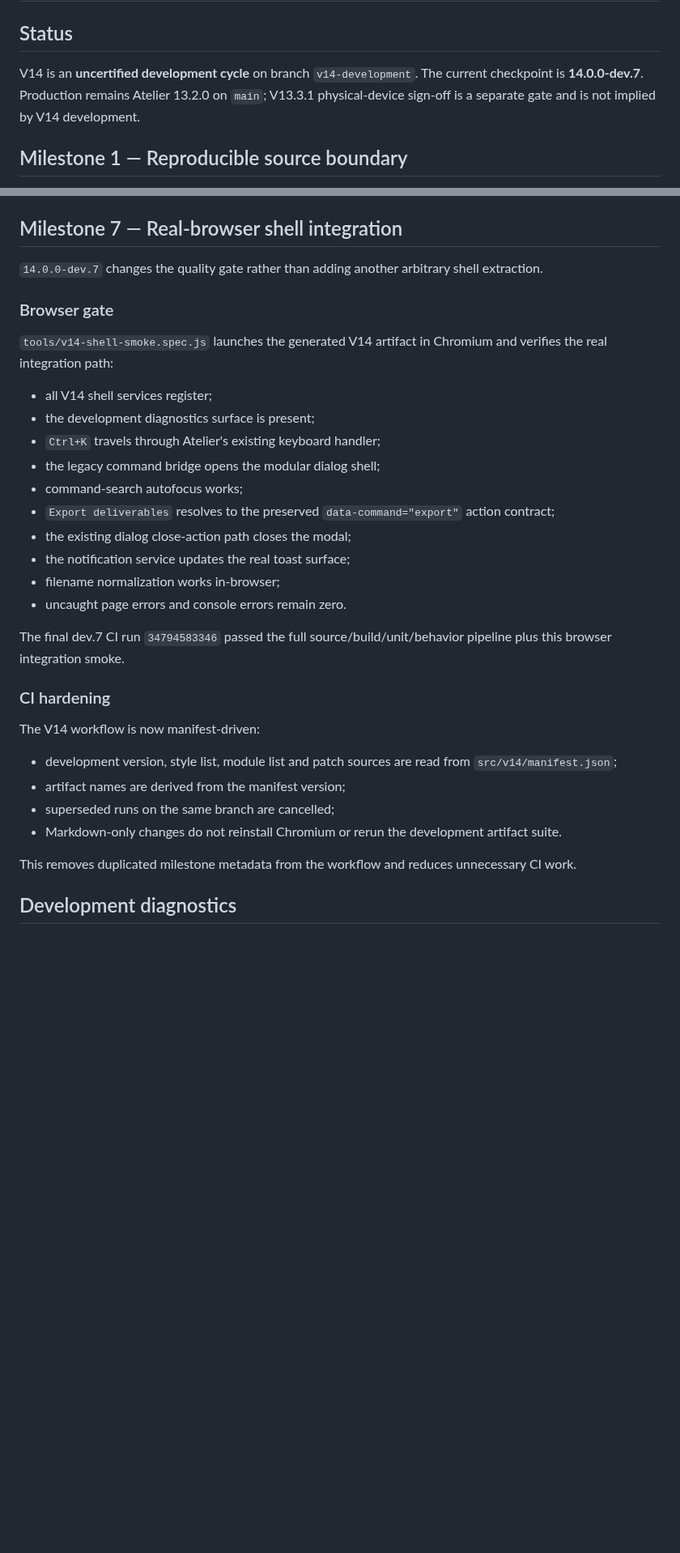
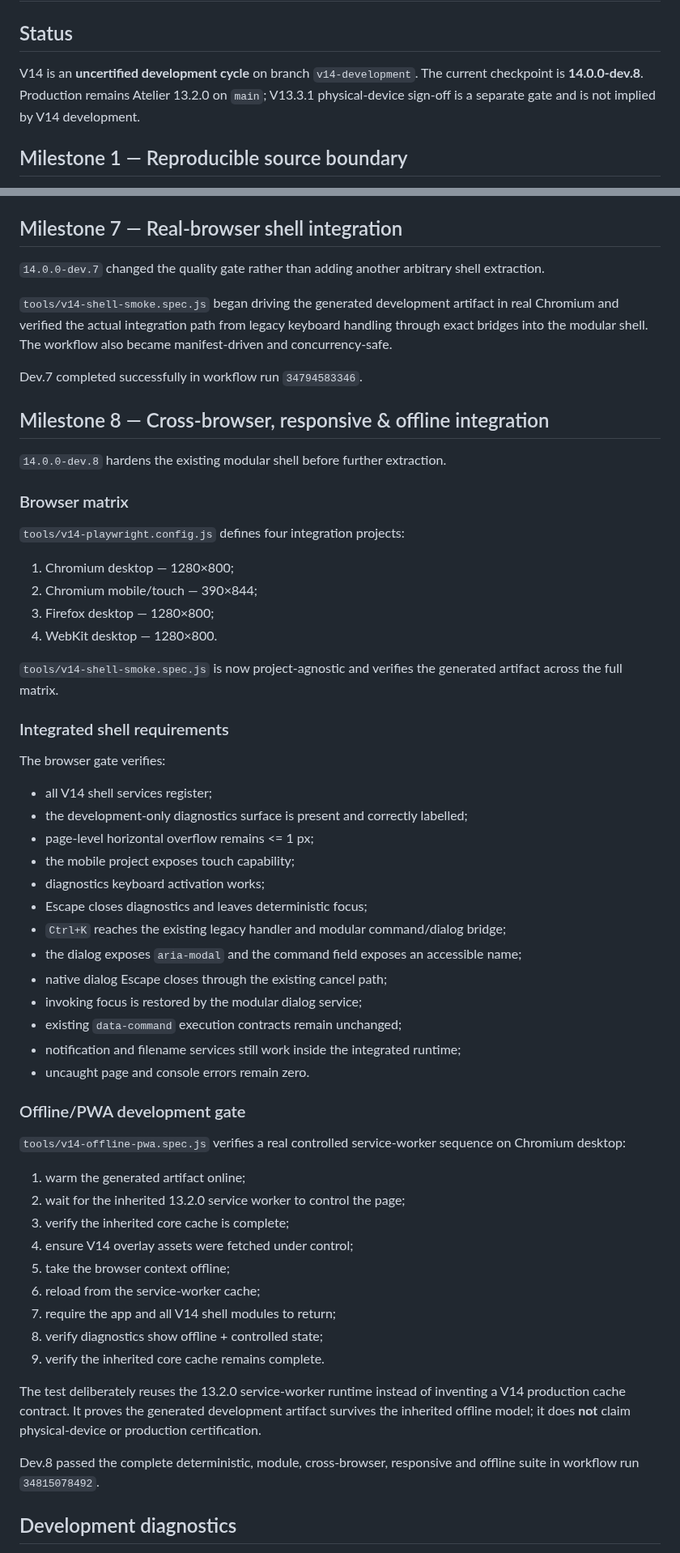
Before and after one commit to thiepn/atelier, a Markdown page: ARCHITECTURE_V14.md, 2 parts joined by grey strips. Shown at 81% size. GitHub-like rendering; blank space fills up the shorter version.

Commit message:
Update V14 architecture through dev.8

```diff
--- a/ARCHITECTURE_V14.md
+++ b/ARCHITECTURE_V14.md
@@ -2,7 +2,7 @@
 
 ## Status
 
-V14 is an **uncertified development cycle** on branch `v14-development`. The current checkpoint is **14.0.0-dev.7**. Production remains Atelier 13.2.0 on `main`; V13.3.1 physical-device sign-off is a separate gate and is not implied by V14 development.
+V14 is an **uncertified development cycle** on branch `v14-development`. The current checkpoint is **14.0.0-dev.8**. Production remains Atelier 13.2.0 on `main`; V13.3.1 physical-device sign-off is a separate gate and is not implied by V14 development.
 
 ## Milestone 1 — Reproducible source boundary
 
@@ -109,35 +109,62 @@ Dev.6 completed successfully in workflow run `34794378836`.
 
 ## Milestone 7 — Real-browser shell integration
 
-`14.0.0-dev.7` changes the quality gate rather than adding another arbitrary shell extraction.
+`14.0.0-dev.7` changed the quality gate rather than adding another arbitrary shell extraction.
 
-### Browser gate
+`tools/v14-shell-smoke.spec.js` began driving the generated development artifact in real Chromium and verified the actual integration path from legacy keyboard handling through exact bridges into the modular shell. The workflow also became manifest-driven and concurrency-safe.
 
-`tools/v14-shell-smoke.spec.js` launches the generated V14 artifact in Chromium and verifies the real integration path:
+Dev.7 completed successfully in workflow run `34794583346`.
+
+## Milestone 8 — Cross-browser, responsive & offline integration
+
+`14.0.0-dev.8` hardens the existing modular shell before further extraction.
+
+### Browser matrix
+
+`tools/v14-playwright.config.js` defines four integration projects:
+
+1. Chromium desktop — 1280×800;
+2. Chromium mobile/touch — 390×844;
+3. Firefox desktop — 1280×800;
+4. WebKit desktop — 1280×800.
+
+`tools/v14-shell-smoke.spec.js` is now project-agnostic and verifies the generated artifact across the full matrix.
+
+### Integrated shell requirements
+
+The browser gate verifies:
 
 - all V14 shell services register;
-- the development diagnostics surface is present;
-- `Ctrl+K` travels through Atelier's existing keyboard handler;
-- the legacy command bridge opens the modular dialog shell;
-- command-search autofocus works;
-- `Export deliverables` resolves to the preserved `data-command="export"` action contract;
-- the existing dialog close-action path closes the modal;
-- the notification service updates the real toast surface;
-- filename normalization works in-browser;
-- uncaught page errors and console errors remain zero.
+- the development-only diagnostics surface is present and correctly labelled;
+- page-level horizontal overflow remains <= 1 px;
+- the mobile project exposes touch capability;
+- diagnostics keyboard activation works;
+- Escape closes diagnostics and leaves deterministic focus;
+- `Ctrl+K` reaches the existing legacy handler and modular command/dialog bridge;
+- the dialog exposes `aria-modal` and the command field exposes an accessible name;
+- native dialog Escape closes through the existing cancel path;
+- invoking focus is restored by the modular dialog service;
+- existing `data-command` execution contracts remain unchanged;
+- notification and filename services still work inside the integrated runtime;
+- uncaught page and console errors remain zero.
 
-The final dev.7 CI run `34794583346` passed the full source/build/unit/behavior pipeline plus this browser integration smoke.
+### Offline/PWA development gate
 
-### CI hardening
+`tools/v14-offline-pwa.spec.js` verifies a real controlled service-worker sequence on Chromium desktop:
 
-The V14 workflow is now manifest-driven:
+1. warm the generated artifact online;
+2. wait for the inherited 13.2.0 service worker to control the page;
+3. verify the inherited core cache is complete;
+4. ensure V14 overlay assets were fetched under control;
+5. take the browser context offline;
+6. reload from the service-worker cache;
+7. require the app and all V14 shell modules to return;
+8. verify diagnostics show offline + controlled state;
+9. verify the inherited core cache remains complete.
 
-- development version, style list, module list and patch sources are read from `src/v14/manifest.json`;
-- artifact names are derived from the manifest version;
-- superseded runs on the same branch are cancelled;
-- Markdown-only changes do not reinstall Chromium or rerun the development artifact suite.
+The test deliberately reuses the 13.2.0 service-worker runtime instead of inventing a V14 production cache contract. It proves the generated development artifact survives the inherited offline model; it does **not** claim physical-device or production certification.
 
-This removes duplicated milestone metadata from the workflow and reduces unnecessary CI work.
+Dev.8 passed the complete deterministic, module, cross-browser, responsive and offline suite in workflow run `34815078492`.
 
 ## Development diagnostics
 
```
Also changed, not shown: other parts of ARCHITECTURE_V14.md (+14 -10 lines).
